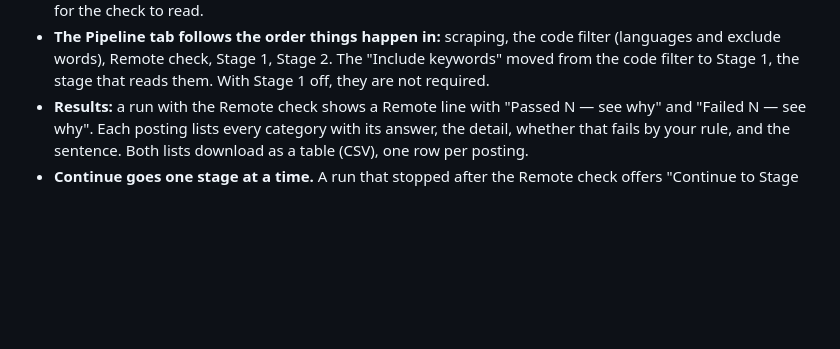
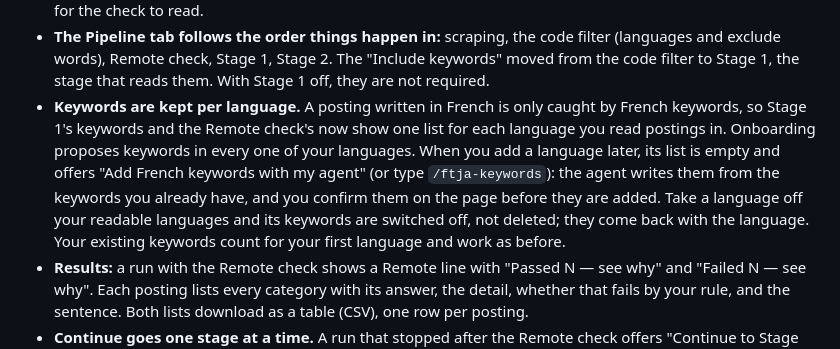
Before and after one commit to TaegyuJEONG/ftja, a Markdown page: CHANGELOG.md, the part around the change. Drawn GitHub-style; blank space fills up the shorter version.

```diff
--- a/CHANGELOG.md
+++ b/CHANGELOG.md
@@ -37,6 +37,16 @@ digests — are never touched by an update.
   code filter (languages and exclude words), Remote check, Stage 1,
   Stage 2. The "Include keywords" moved from the code filter to Stage 1,
   the stage that reads them. With Stage 1 off, they are not required.
+- **Keywords are kept per language.** A posting written in French is only
+  caught by French keywords, so Stage 1's keywords and the Remote check's
+  now show one list for each language you read postings in. Onboarding
+  proposes keywords in every one of your languages. When you add a
+  language later, its list is empty and offers "Add French keywords with
+  my agent" (or type `/ftja-keywords`): the agent writes them from the
+  keywords you already have, and you confirm them on the page before they
+  are added. Take a language off your readable languages and its keywords
+  are switched off, not deleted; they come back with the language. Your
+  existing keywords count for your first language and work as before.
 - **Results:** a run with the Remote check shows a Remote line with
   "Passed N — see why" and "Failed N — see why". Each posting lists every
   category with its answer, the detail, whether that fails by your rule,
```
Also changed, not shown: BACKLOG.md (+30 -0 lines), README.md (+1 -0 lines).
